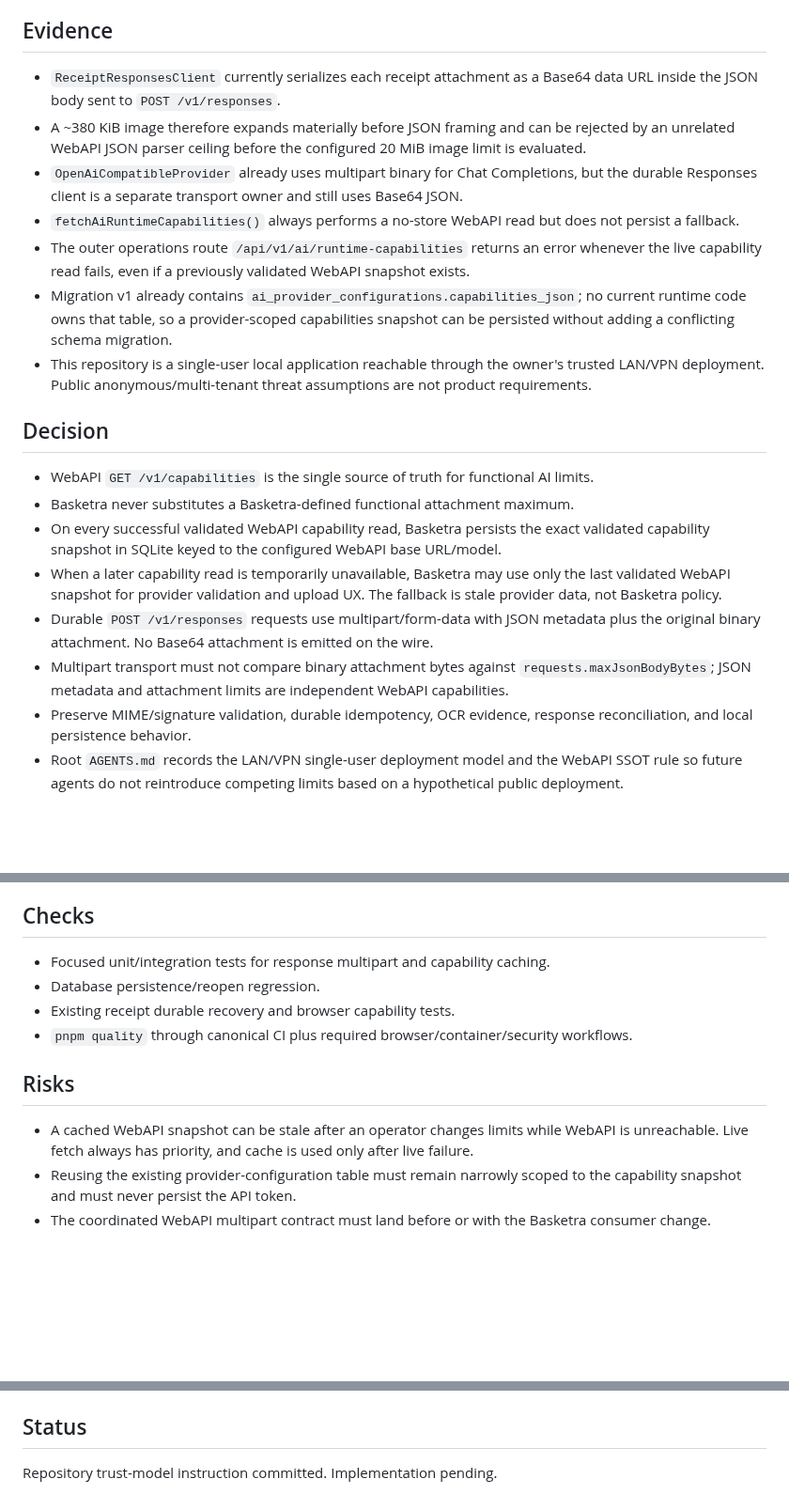
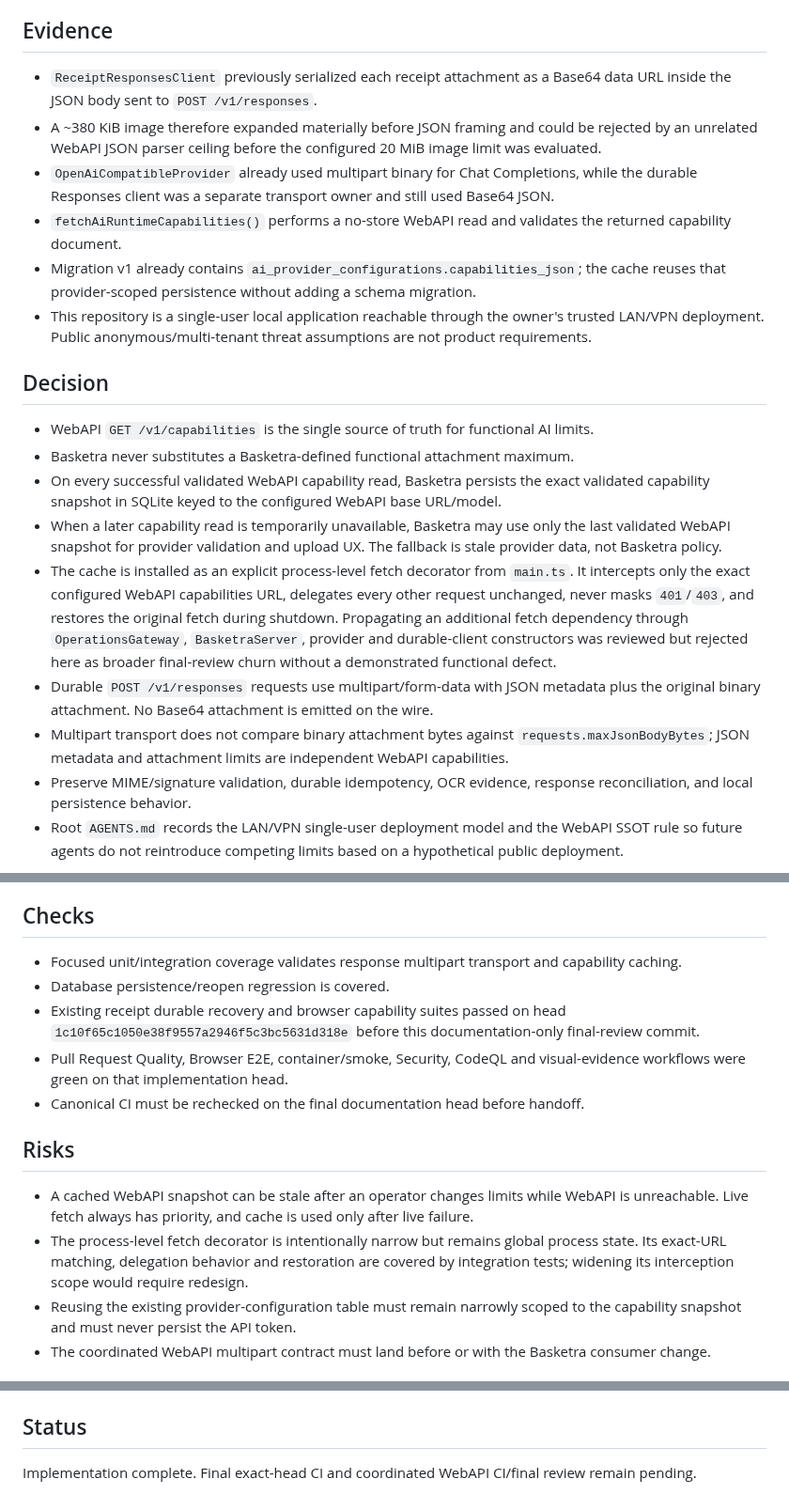
Before and after one commit to juanjoGonDev/Basketra, a Markdown page: .agents/specs/2026-09-02-webapi-binary-limit-contract.md, 3 parts joined by grey strips. Shown at 94% size. Rendered like a GitHub page; blank space fills up the shorter version.

Commit message:
docs(ai): finalize WebAPI capability contract

```diff
--- a/.agents/specs/2026-09-02-webapi-binary-limit-contract.md
+++ b/.agents/specs/2026-09-02-webapi-binary-limit-contract.md
@@ -6,12 +6,11 @@ Stop Basketra from owning AI attachment limits. Use WebAPI as the only functiona
 
 ## Evidence
 
-- `ReceiptResponsesClient` currently serializes each receipt attachment as a Base64 data URL inside the JSON body sent to `POST /v1/responses`.
-- A ~380 KiB image therefore expands materially before JSON framing and can be rejected by an unrelated WebAPI JSON parser ceiling before the configured 20 MiB image limit is evaluated.
-- `OpenAiCompatibleProvider` already uses multipart binary for Chat Completions, but the durable Responses client is a separate transport owner and still uses Base64 JSON.
-- `fetchAiRuntimeCapabilities()` always performs a no-store WebAPI read but does not persist a fallback.
-- The outer operations route `/api/v1/ai/runtime-capabilities` returns an error whenever the live capability read fails, even if a previously validated WebAPI snapshot exists.
-- Migration v1 already contains `ai_provider_configurations.capabilities_json`; no current runtime code owns that table, so a provider-scoped capabilities snapshot can be persisted without adding a conflicting schema migration.
+- `ReceiptResponsesClient` previously serialized each receipt attachment as a Base64 data URL inside the JSON body sent to `POST /v1/responses`.
+- A ~380 KiB image therefore expanded materially before JSON framing and could be rejected by an unrelated WebAPI JSON parser ceiling before the configured 20 MiB image limit was evaluated.
+- `OpenAiCompatibleProvider` already used multipart binary for Chat Completions, while the durable Responses client was a separate transport owner and still used Base64 JSON.
+- `fetchAiRuntimeCapabilities()` performs a no-store WebAPI read and validates the returned capability document.
+- Migration v1 already contains `ai_provider_configurations.capabilities_json`; the cache reuses that provider-scoped persistence without adding a schema migration.
 - This repository is a single-user local application reachable through the owner's trusted LAN/VPN deployment. Public anonymous/multi-tenant threat assumptions are not product requirements.
 
 ## Decision
@@ -20,8 +19,9 @@ Stop Basketra from owning AI attachment limits. Use WebAPI as the only functiona
 - Basketra never substitutes a Basketra-defined functional attachment maximum.
 - On every successful validated WebAPI capability read, Basketra persists the exact validated capability snapshot in SQLite keyed to the configured WebAPI base URL/model.
 - When a later capability read is temporarily unavailable, Basketra may use only the last validated WebAPI snapshot for provider validation and upload UX. The fallback is stale provider data, not Basketra policy.
+- The cache is installed as an explicit process-level fetch decorator from `main.ts`. It intercepts only the exact configured WebAPI capabilities URL, delegates every other request unchanged, never masks `401`/`403`, and restores the original fetch during shutdown. Propagating an additional fetch dependency through `OperationsGateway`, `BasketraServer`, provider and durable-client constructors was reviewed but rejected here as broader final-review churn without a demonstrated functional defect.
 - Durable `POST /v1/responses` requests use multipart/form-data with JSON metadata plus the original binary attachment. No Base64 attachment is emitted on the wire.
-- Multipart transport must not compare binary attachment bytes against `requests.maxJsonBodyBytes`; JSON metadata and attachment limits are independent WebAPI capabilities.
+- Multipart transport does not compare binary attachment bytes against `requests.maxJsonBodyBytes`; JSON metadata and attachment limits are independent WebAPI capabilities.
 - Preserve MIME/signature validation, durable idempotency, OCR evidence, response reconciliation, and local persistence behavior.
 - Root `AGENTS.md` records the LAN/VPN single-user deployment model and the WebAPI SSOT rule so future agents do not reintroduce competing limits based on a hypothetical public deployment.
 
@@ -38,14 +38,16 @@ Stop Basketra from owning AI attachment limits. Use WebAPI as the only functiona
 
 ## Checks
 
-- Focused unit/integration tests for response multipart and capability caching.
-- Database persistence/reopen regression.
-- Existing receipt durable recovery and browser capability tests.
-- `pnpm quality` through canonical CI plus required browser/container/security workflows.
+- Focused unit/integration coverage validates response multipart transport and capability caching.
+- Database persistence/reopen regression is covered.
+- Existing receipt durable recovery and browser capability suites passed on head `1c10f65c1050e38f9557a2946f5c3bc5631d318e` before this documentation-only final-review commit.
+- Pull Request Quality, Browser E2E, container/smoke, Security, CodeQL and visual-evidence workflows were green on that implementation head.
+- Canonical CI must be rechecked on the final documentation head before handoff.
 
 ## Risks
 
 - A cached WebAPI snapshot can be stale after an operator changes limits while WebAPI is unreachable. Live fetch always has priority, and cache is used only after live failure.
+- The process-level fetch decorator is intentionally narrow but remains global process state. Its exact-URL matching, delegation behavior and restoration are covered by integration tests; widening its interception scope would require redesign.
 - Reusing the existing provider-configuration table must remain narrowly scoped to the capability snapshot and must never persist the API token.
 - The coordinated WebAPI multipart contract must land before or with the Basketra consumer change.
 
@@ -59,4 +61,4 @@ Branch `agent/fix-webapi-limit-contract`. Coordinated WebAPI branch `agent/fix-d
 
 ## Status
 
-Repository trust-model instruction committed. Implementation pending.
+Implementation complete. Final exact-head CI and coordinated WebAPI CI/final review remain pending.
```
